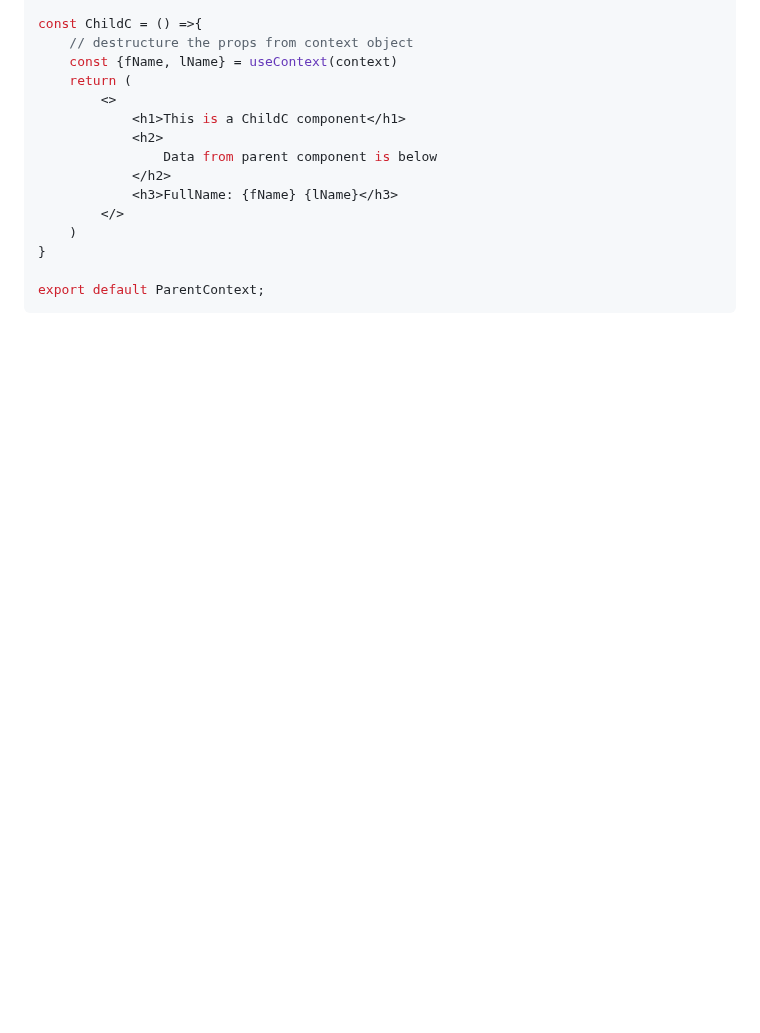
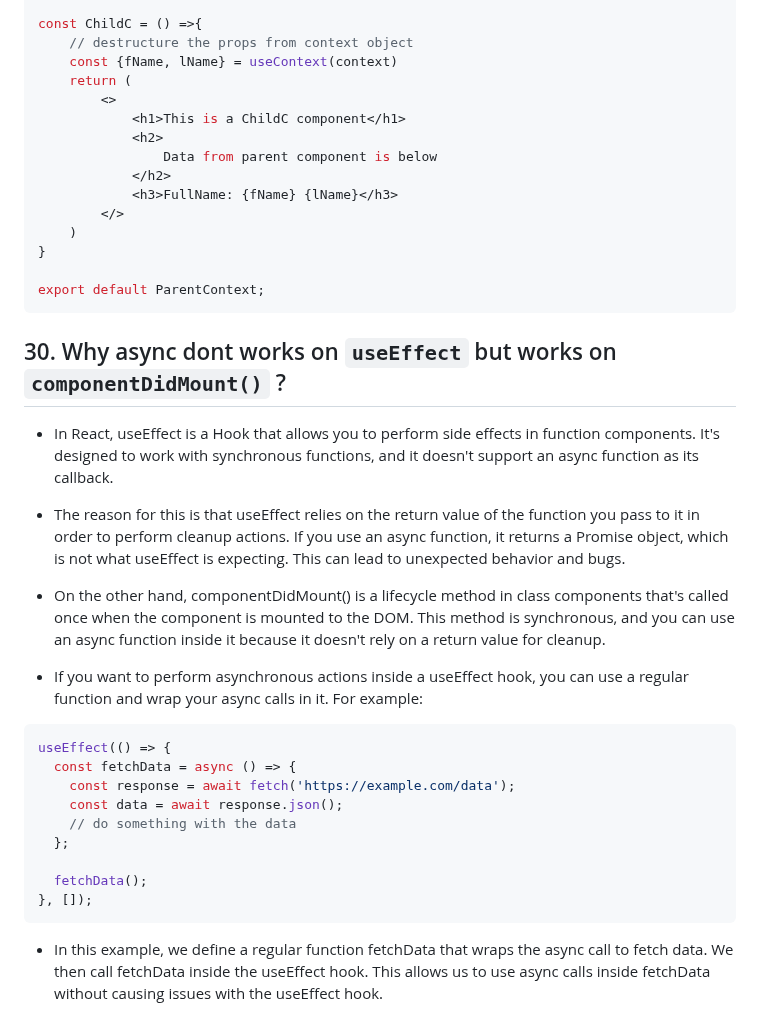
Before and after one commit to jisshub/Frontend-Developer-Technical-Interview, a Markdown page: README.md, the part around the change. GitHub-like rendering; blank space fills up the shorter version.

Commit message:
Commit All

````diff
--- a/README.md
+++ b/README.md
@@ -1383,3 +1383,27 @@ const ChildC = () =>{
 
 export default ParentContext;
 ```
+
+## 30. Why async dont works on `useEffect` but works on `componentDidMount()` ?
+
+- In React, useEffect is a Hook that allows you to perform side effects in function components. It's designed to work with synchronous functions, and it doesn't support an async function as its callback.
+
+- The reason for this is that useEffect relies on the return value of the function you pass to it in order to perform cleanup actions. If you use an async function, it returns a Promise object, which is not what useEffect is expecting. This can lead to unexpected behavior and bugs.
+
+- On the other hand, componentDidMount() is a lifecycle method in class components that's called once when the component is mounted to the DOM. This method is synchronous, and you can use an async function inside it because it doesn't rely on a return value for cleanup.
+
+- If you want to perform asynchronous actions inside a useEffect hook, you can use a regular function and wrap your async calls in it. For example:
+
+```js
+useEffect(() => {
+  const fetchData = async () => {
+    const response = await fetch('https://example.com/data');
+    const data = await response.json();
+    // do something with the data
+  };
+
+  fetchData();
+}, []);
+```
+
+- In this example, we define a regular function fetchData that wraps the async call to fetch data. We then call fetchData inside the useEffect hook. This allows us to use async calls inside fetchData without causing issues with the useEffect hook.
````
